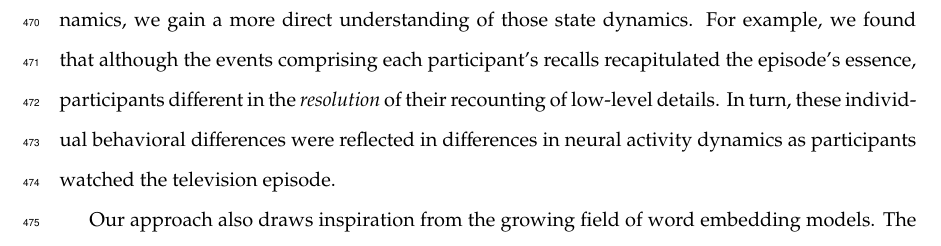
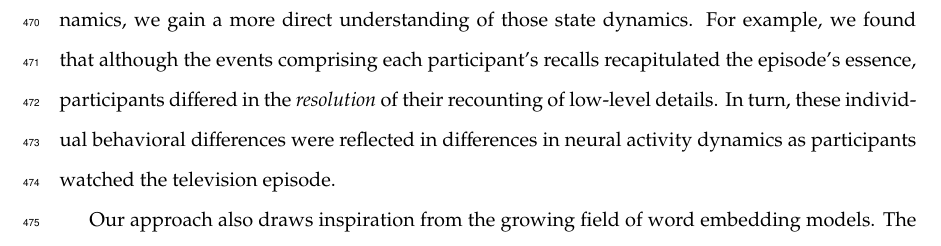
Before and after one commit to ContextLab/sherlock-topic-model-paper, a LaTeX paper (paper/main.tex): part of page 24 of 38, cut so that both start at the same text. Compiled offline with pdfLaTeX; a missing bibliography style is replaced by a similar one.

Commit message:
YATF -- yet another typo fix

```diff
--- a/paper/main.tex
+++ b/paper/main.tex
@@ -167,7 +167,7 @@ The neural analyses we carried out (Fig.~\ref{fig:brainz}) also leveraged our ge
 
 Our general approach draws inspiration from prior work aimed at elucidating the neural and behavioral underpinnings of how we process dynamic naturalistic experiences and remember them later.  Our approach to identifying neural responses to naturalistic stimuli (including experiences) entails building an explicit model of the stimulus and searching for brain regions whose responses are consistent with the model~\citep[also see][]{HuthEtal12, HuthEtal16}.  In prior work, a series of studies from Uri Hasson's group~\citep{LernEtal11, SimoEtal16, ChenEtal17, BaldEtal17, ZadbEtal17} have developed a clever alternative approach: rather than building an explicit stimulus model, these studies instead search for brain responses (while experiencing the stimulus) that are reliably similar across individuals.  So called \textit{inter-subject correlation} (ISC) and \textit{inter-subject functional connectivity} (ISFC) analyses effectively treat other people's brain responses to the stimulus as a ``model'' of how its features change over time~\citep[also see][]{SimoChan20}.  These purely brain-driven approaches are well-suited to identifying which brain structures exhibit similar stimulus-driven responses across individuals.  Further, because neural response dynamics are observed data (rather than model approximations), such approaches do not require a detailed understanding of which stimulus properties or features might be driving the observed responses.  However, this also means that the specific stimulus features driving those responses are typically opaque to the researcher.  Our approach is complementary.  By explicitly modeling the stimulus dynamics, we are able to relate specific stimulus features to behavioral and neural dynamics.  However, when our model fails to accurately capture the stimulus dynamics that are truly driving behavioral and neural responses, our approach necessarily yields an incomplete characterization of the neural basis of the processes we are studying.
 
-Other recent work has used HMMs to discover laten event structure in neural responses to naturalistic stimuli~\citep{BaldEtal17}.  By applying HMMs to our explicit models of stimulus and memory dynamics, we gain a more direct understanding of those state dynamics.  For example, we found that although the events comprising each participant's recalls recapitulated the episode's essence, participants different in the \textit{resolution} of their recounting of low-level details.  In turn, these individual behavioral differences were reflected in differences in neural activity dynamics as participants watched the television episode.
+Other recent work has used HMMs to discover laten event structure in neural responses to naturalistic stimuli~\citep{BaldEtal17}.  By applying HMMs to our explicit models of stimulus and memory dynamics, we gain a more direct understanding of those state dynamics.  For example, we found that although the events comprising each participant's recalls recapitulated the episode's essence, participants differed in the \textit{resolution} of their recounting of low-level details.  In turn, these individual behavioral differences were reflected in differences in neural activity dynamics as participants watched the television episode.
 
 Our approach also draws inspiration from the growing field of word embedding models.  The topic models~\citep{BleiEtal03} we used to embed text from the episode annotations and participants' recall transcripts are just one of many models that have been studied in an extensive literature.  The earliest approaches to word embedding, including latent
 semantic analysis~\citep{LandDuma97}, used word co-occurrence statistics (i.e., how often pairs of words occur in the same documents contained in the corpus) to derive a unique feature vector for each word.  The feature vectors are constructed so that words that co-occur more frequently have feature vectors that are closer (in Euclidean distance).  Topic models are essentially an extension of those early models, in that they attempt to explicitly model the underlying causes of word co-occurrences by automatically identifying the set of themes or topics reflected across the documents in the corpus.  More recent work on these types of semantic models, including word2vec~\citep{MikoEtal13}, the Universal Sentence Encoder~\citep{CerEtal18}, GPT-2~\citep{RadfEtal19}, and GTP-3~\citep{BrowEtal20} use deep neural networks to attempt to identify the deeper conceptual representations underlying each word.  Despite the availability of these sophisticated deep learning-based embedding models, we chose to prioritize interpretability of the embedding dimensions (e.g., Fig.~\ref{fig:topics}) over raw performance, e.g. by a predefined benchmark.  Nevertheless, we note that our general framework is, in principle, robust to the specific choice of language model as well as other aspects of our computational pipeline.  For example, the word embedding model, timeseries segmentation model, and the episode-recall matching function could all be customized to suit a particular question space or application.  Indeed, for some questions, interpretability of the embeddings may not be a priority, and thus other text embedding approaches (including the deep learning-based models described above) may be preferable.  Future work will be needed to explore the influence of particular models on our framework's predictions and performance.
```
